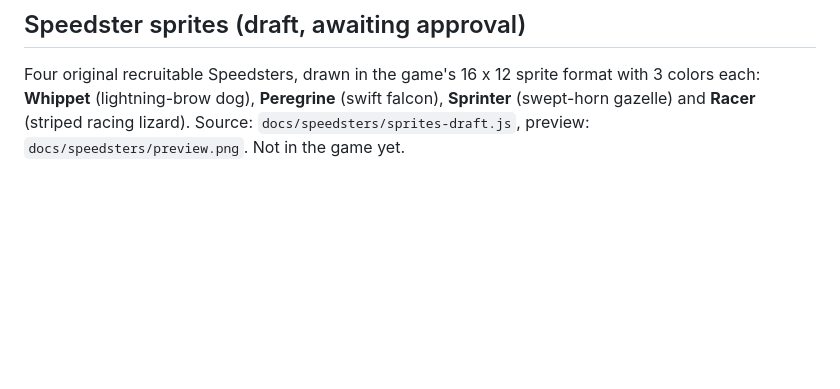
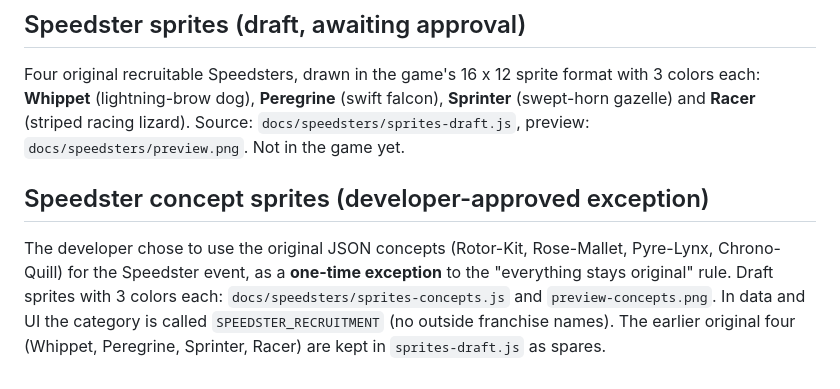
Before and after one commit to Johnblip189/Blipville, a Markdown page: docs/raid-design.md, the part around the change. Rendered like a GitHub page; blank space fills up the shorter version.

Commit message:
Add draft sprites for the four recruitment concepts
Co-Authored-By: Claude Sonnet 5.5 <noreply@anthropic.com>
Claude-Session: https://claude.ai/code/session_01PmzgbFANnQnt42wWbsr6rQ

```diff
--- a/docs/raid-design.md
+++ b/docs/raid-design.md
@@ -37,3 +37,10 @@ big HP, phases), then the peer-to-peer rooms (the host runs `FIGHT.step`, guests
 Four original recruitable Speedsters, drawn in the game's 16 x 12 sprite format with 3 colors each: **Whippet** (lightning-brow
 dog), **Peregrine** (swift falcon), **Sprinter** (swept-horn gazelle) and **Racer** (striped racing lizard). Source:
 `docs/speedsters/sprites-draft.js`, preview: `docs/speedsters/preview.png`. Not in the game yet.
+
+## Speedster concept sprites (developer-approved exception)
+
+The developer chose to use the original JSON concepts (Rotor-Kit, Rose-Mallet, Pyre-Lynx, Chrono-Quill) for the Speedster event, as a
+**one-time exception** to the "everything stays original" rule. Draft sprites with 3 colors each: `docs/speedsters/sprites-concepts.js`
+and `preview-concepts.png`. In data and UI the category is called `SPEEDSTER_RECRUITMENT` (no outside franchise names). The earlier
+original four (Whippet, Peregrine, Sprinter, Racer) are kept in `sprites-draft.js` as spares.
```
Also changed, not shown: docs/speedsters/preview-concepts.png (added), 1 other file.
